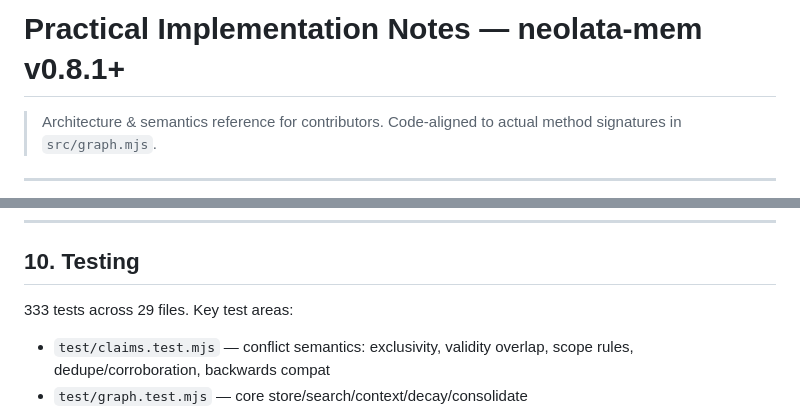
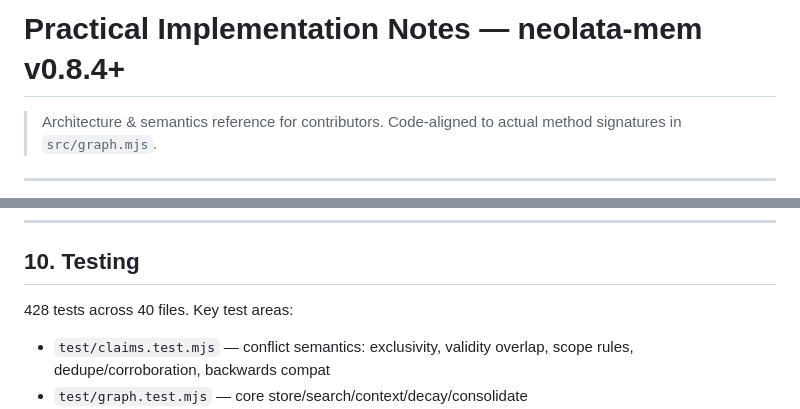
Before and after one commit to Jeremiaheth/neolata-mem, a Markdown page: docs/implementation-notes.md, 2 parts joined by grey strips. GitHub-like rendering.

Commit message:
\ docs: update test counts,add GitHub Packages badges and install instructions\

```diff
--- a/docs/implementation-notes.md
+++ b/docs/implementation-notes.md
@@ -1,4 +1,4 @@
-# Practical Implementation Notes — neolata-mem v0.8.1+
+# Practical Implementation Notes — neolata-mem v0.8.4+
 
 > Architecture & semantics reference for contributors. Code-aligned to actual method signatures in `src/graph.mjs`.
 
@@ -251,7 +251,7 @@ Enabled on all tables. See `sql/migration-v0.8.sql` for policy suggestions.
 
 ## 10. Testing
 
-333 tests across 29 files. Key test areas:
+428 tests across 40 files. Key test areas:
 - `test/claims.test.mjs` — conflict semantics: exclusivity, validity overlap, scope rules, dedupe/corroboration, backwards compat
 - `test/graph.test.mjs` — core store/search/context/decay/consolidate
 - `test/supabase-storage.test.mjs` — storage layer
```
Also changed, not shown: README.md (+3 -0 lines), docs/guide.md (+4 -0 lines).
